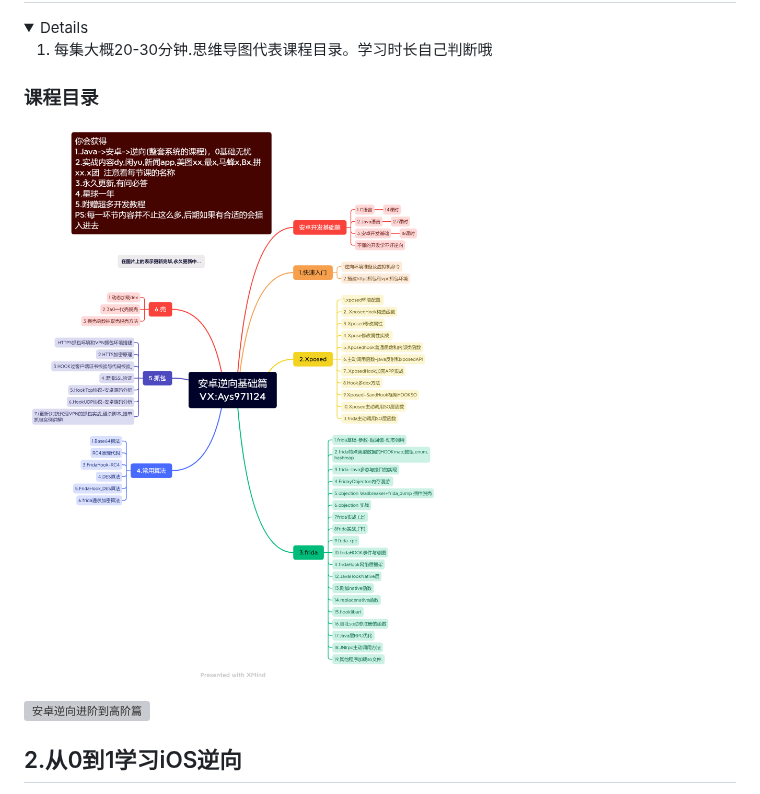
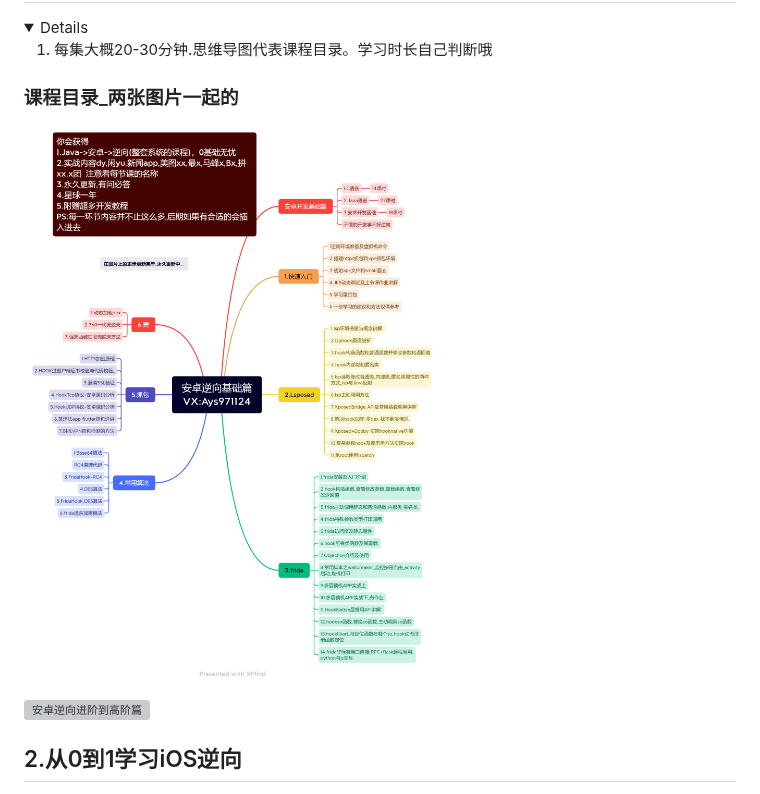
Before and after one commit to muyang520/muyangcoursedescription, a Markdown page: README.md, the part around the change. Rendered like a GitHub page; pictures changed too: 安卓逆向基础篇.png; folded sections open; grey boxes are pictures that could not be loaded.

Commit message:
更新安卓目录

```diff
--- a/README.md
+++ b/README.md
@@ -38,7 +38,7 @@
 
 </details>
 
-### 课程目录
+### 课程目录_两张图片一起的
 
 ![安卓逆向基础篇](安卓逆向基础篇.png)
 
```
